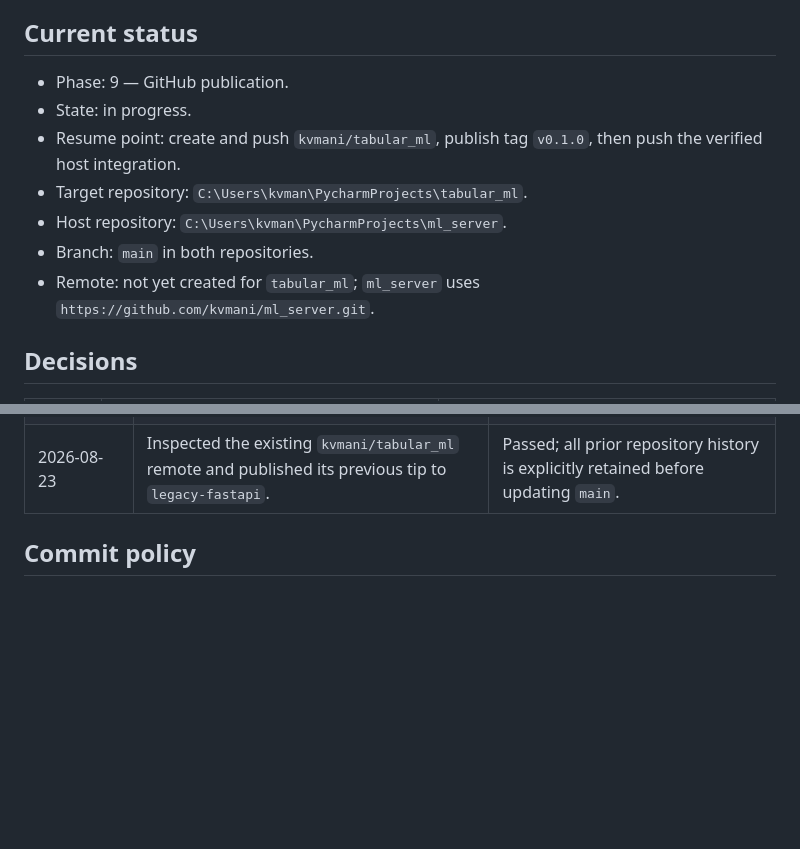
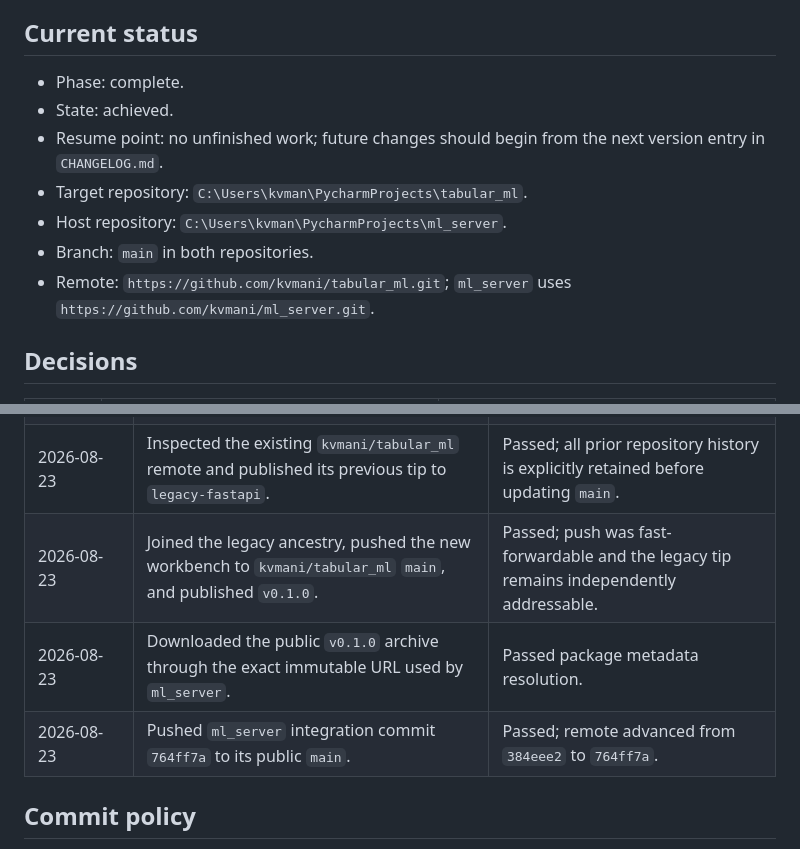
Before and after one commit to kvmani/tabular_ml, a Markdown page: docs/PROGRESS_LEDGER.md, 2 parts joined by grey strips. Rendered like a GitHub page; blank space fills up the shorter version.

Commit message:
docs: close release ledger

```diff
--- a/docs/PROGRESS_LEDGER.md
+++ b/docs/PROGRESS_LEDGER.md
@@ -13,14 +13,14 @@ inference, rich built-in datasets, comprehensive tests, and GitHub publication.
 
 ## Current status
 
-- Phase: 9 — GitHub publication.
-- State: in progress.
-- Resume point: create and push `kvmani/tabular_ml`, publish tag `v0.1.0`, then
-  push the verified host integration.
+- Phase: complete.
+- State: achieved.
+- Resume point: no unfinished work; future changes should begin from the next
+  version entry in `CHANGELOG.md`.
 - Target repository: `C:\Users\kvman\PycharmProjects\tabular_ml`.
 - Host repository: `C:\Users\kvman\PycharmProjects\ml_server`.
 - Branch: `main` in both repositories.
-- Remote: not yet created for `tabular_ml`; `ml_server` uses
+- Remote: `https://github.com/kvmani/tabular_ml.git`; `ml_server` uses
   `https://github.com/kvmani/ml_server.git`.
 
 ## Decisions
@@ -124,6 +124,9 @@ distinguish sensitive/ethical teaching considerations from model endorsement.
 | 2026-08-23 | Built sdist/wheel in an isolated PEP 517 environment and installed the wheel into a clean smoke environment. | Passed packaged UI, CPU-only health contract, and discovery of all 6 datasets. |
 | 2026-08-23 | Final headed desktop/mobile Playwright pass on the release build. | Passed dataset load, visualization, complete per-chart gear dialog, responsive modal, and zero browser console errors. |
 | 2026-08-23 | Inspected the existing `kvmani/tabular_ml` remote and published its previous tip to `legacy-fastapi`. | Passed; all prior repository history is explicitly retained before updating `main`. |
+| 2026-08-23 | Joined the legacy ancestry, pushed the new workbench to `kvmani/tabular_ml` `main`, and published `v0.1.0`. | Passed; push was fast-forwardable and the legacy tip remains independently addressable. |
+| 2026-08-23 | Downloaded the public `v0.1.0` archive through the exact immutable URL used by `ml_server`. | Passed package metadata resolution. |
+| 2026-08-23 | Pushed `ml_server` integration commit `764ff7a` to its public `main`. | Passed; remote advanced from `384eee2` to `764ff7a`. |
 
 ## Commit policy
 
```
Also changed, not shown: other parts of docs/PROGRESS_LEDGER.md (+1 -1 lines).
